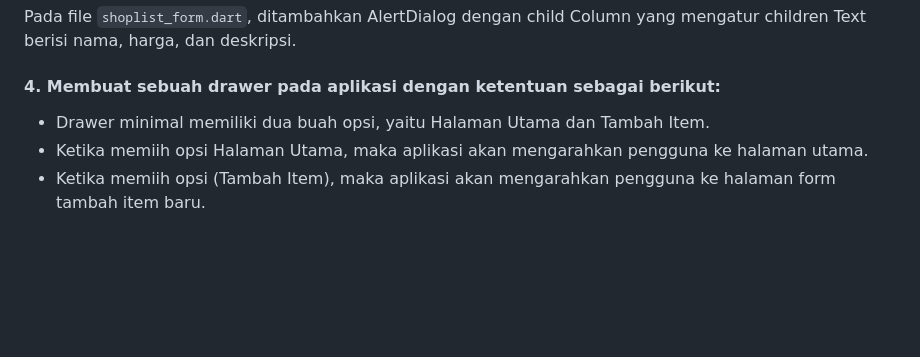
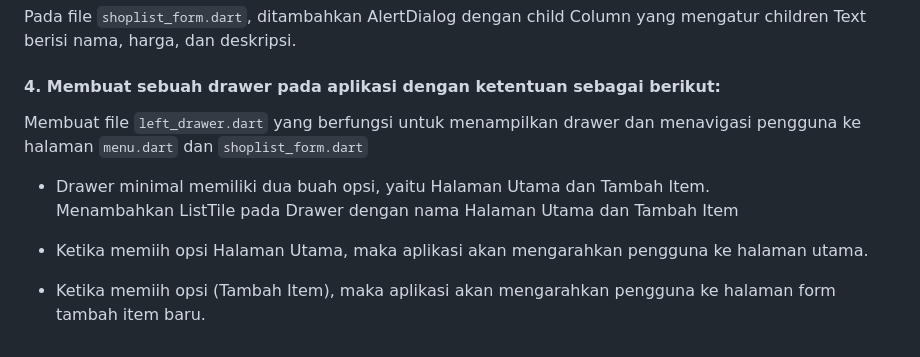
Before and after one commit to sabinamaritza/serpentsHaven, a Markdown page: README.md, the part around the change. GitHub-like rendering; blank space fills up the shorter version.

```diff
--- a/README.md
+++ b/README.md
@@ -245,6 +245,10 @@ if (item.name == "Tambah Item") {
 Pada file `shoplist_form.dart`, ditambahkan AlertDialog dengan child Column yang mengatur children Text berisi nama, harga, dan deskripsi.
 
 #### 4. **Membuat sebuah drawer pada aplikasi dengan ketentuan sebagai berikut:**
+Membuat file `left_drawer.dart` yang berfungsi untuk menampilkan drawer dan menavigasi pengguna ke halaman `menu.dart` dan `shoplist_form.dart`
+
 * Drawer minimal memiliki dua buah opsi, yaitu Halaman Utama dan Tambah Item.
+Menambahkan ListTile pada Drawer dengan nama Halaman Utama dan Tambah Item
 * Ketika memiih opsi Halaman Utama, maka aplikasi akan mengarahkan pengguna ke halaman utama.
+
 * Ketika memiih opsi (Tambah Item), maka aplikasi akan mengarahkan pengguna ke halaman form tambah item baru.
```
